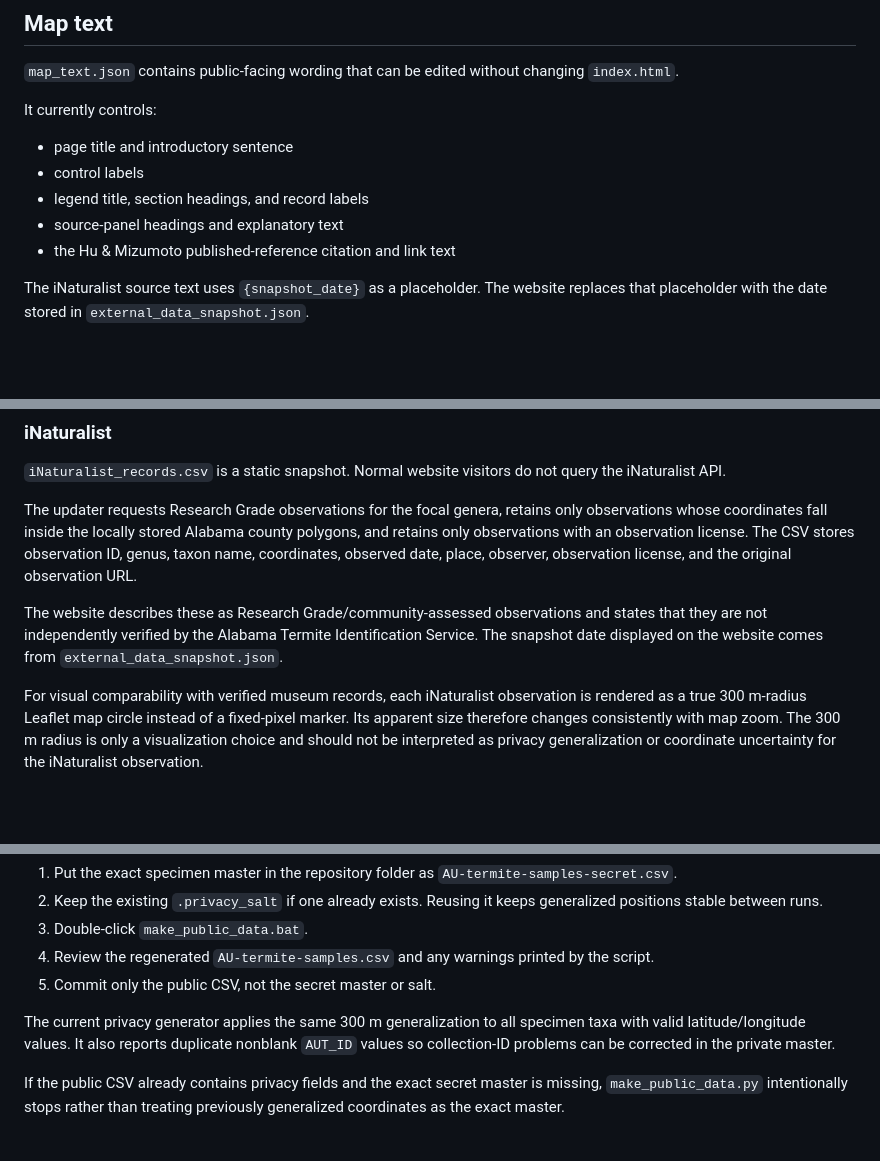
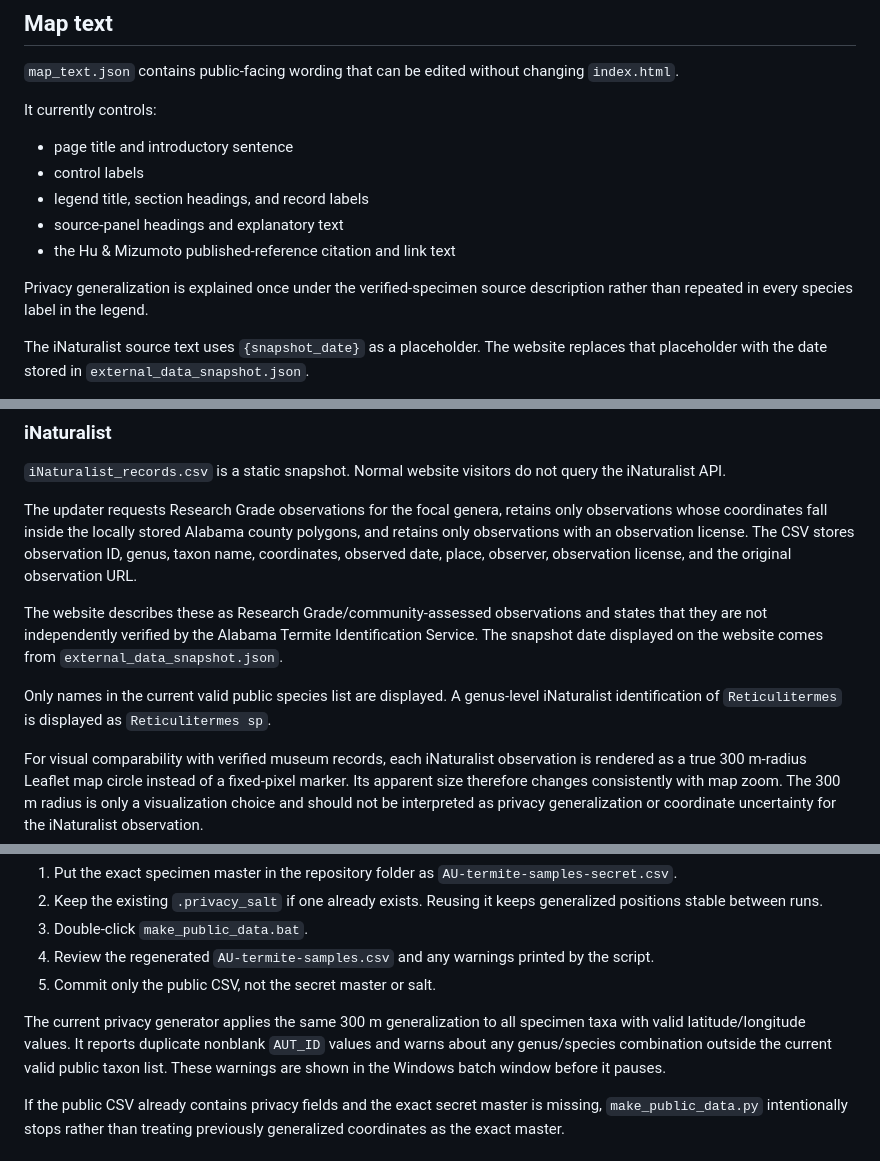
Before and after one commit to mizumoto-lab/AL-termite-map, a Markdown page: README.md, 3 parts joined by grey strips. GitHub-like rendering; blank space fills up the shorter version.

```diff
--- a/README.md
+++ b/README.md
@@ -65,6 +71,8 @@ It currently controls:
 - source-panel headings and explanatory text
 - the Hu & Mizumoto published-reference citation and link text
 
+Privacy generalization is explained once under the verified-specimen source description rather than repeated in every species label in the legend.
+
 The iNaturalist source text uses `{snapshot_date}` as a placeholder. The website replaces that placeholder with the date stored in `external_data_snapshot.json`.
 
 The Records legend is collapsed by default to reduce the amount of map space it occupies. If a visitor opens it, its open state is preserved when the map redraws because of taxon or layer changes.
@@ -104,6 +115,8 @@ County shading indicates documented occurrence in a county. It should not be int
 The updater requests Research Grade observations for the focal genera, retains only observations whose coordinates fall inside the locally stored Alabama county polygons, and retains only observations with an observation license. The CSV stores observation ID, genus, taxon name, coordinates, observed date, place, observer, observation license, and the original observation URL.
 
 The website describes these as Research Grade/community-assessed observations and states that they are not independently verified by the Alabama Termite Identification Service. The snapshot date displayed on the website comes from `external_data_snapshot.json`.
+
+Only names in the current valid public species list are displayed. A genus-level iNaturalist identification of `Reticulitermes` is displayed as `Reticulitermes sp`.
 
 For visual comparability with verified museum records, each iNaturalist observation is rendered as a true 300 m-radius Leaflet map circle instead of a fixed-pixel marker. Its apparent size therefore changes consistently with map zoom. The 300 m radius is only a visualization choice and should not be interpreted as privacy generalization or coordinate uncertainty for the iNaturalist observation.
 
@@ -134,7 +147,7 @@ To generate the public museum CSV on Windows:
 4. Review the regenerated `AU-termite-samples.csv` and any warnings printed by the script.
 5. Commit only the public CSV, not the secret master or salt.
 
-The current privacy generator applies the same 300 m generalization to all specimen taxa with valid latitude/longitude values. It also reports duplicate nonblank `AUT_ID` values so collection-ID problems can be corrected in the private master.
+The current privacy generator applies the same 300 m generalization to all specimen taxa with valid latitude/longitude values. It reports duplicate nonblank `AUT_ID` values and warns about any genus/species combination outside the current valid public taxon list. These warnings are shown in the Windows batch window before it pauses.
 
 If the public CSV already contains privacy fields and the exact secret master is missing, `make_public_data.py` intentionally stops rather than treating previously generalized coordinates as the exact master.
 
```
Also changed, not shown: other parts of README.md (+12 -3 lines).
